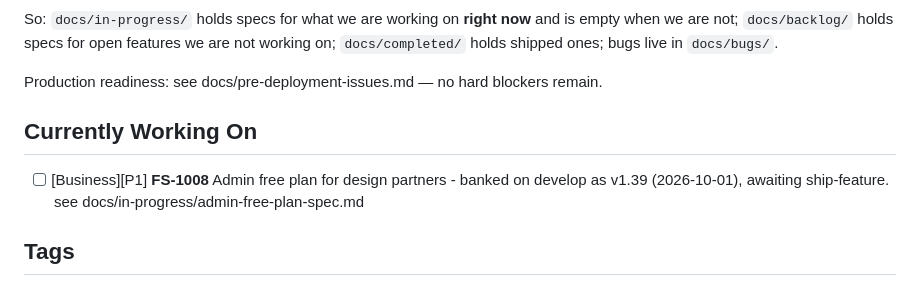
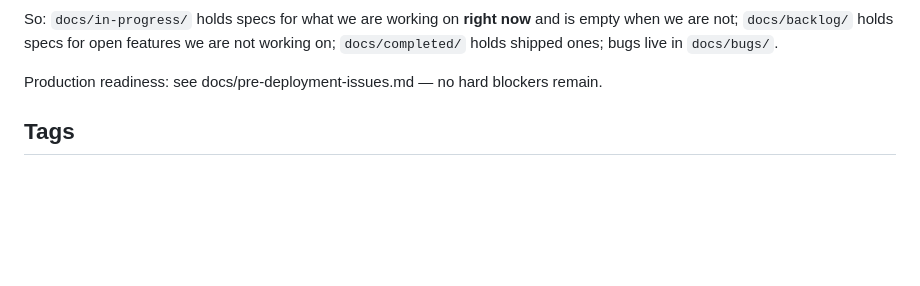
Before and after one commit to ereztabit/XpenseDesk_Flutter, a Markdown page: docs/current-work.md, the part around the change. Drawn GitHub-style; blank space fills up the shorter version.

```diff
--- a/docs/current-work.md
+++ b/docs/current-work.md
@@ -17,10 +17,6 @@ is empty when we are not; `docs/backlog/` holds specs for open features we are n
 working on; `docs/completed/` holds shipped ones; bugs live in `docs/bugs/`.
 
 Production readiness: see docs/pre-deployment-issues.md — no hard blockers remain.
-
-## Currently Working On
-
-- [ ] [Business][P1] **FS-1008** Admin free plan for design partners - banked on develop as v1.39 (2026-10-01), awaiting ship-feature. see docs/in-progress/admin-free-plan-spec.md
 
 ## Tags
 
```
Also changed, not shown: docs/api-guides/admin-free-plan-api-guide.md (+5 -4 lines), docs/completed/admin-free-plan-spec.md (renamed from docs/in-progress/admin-free-plan-spec.md).
